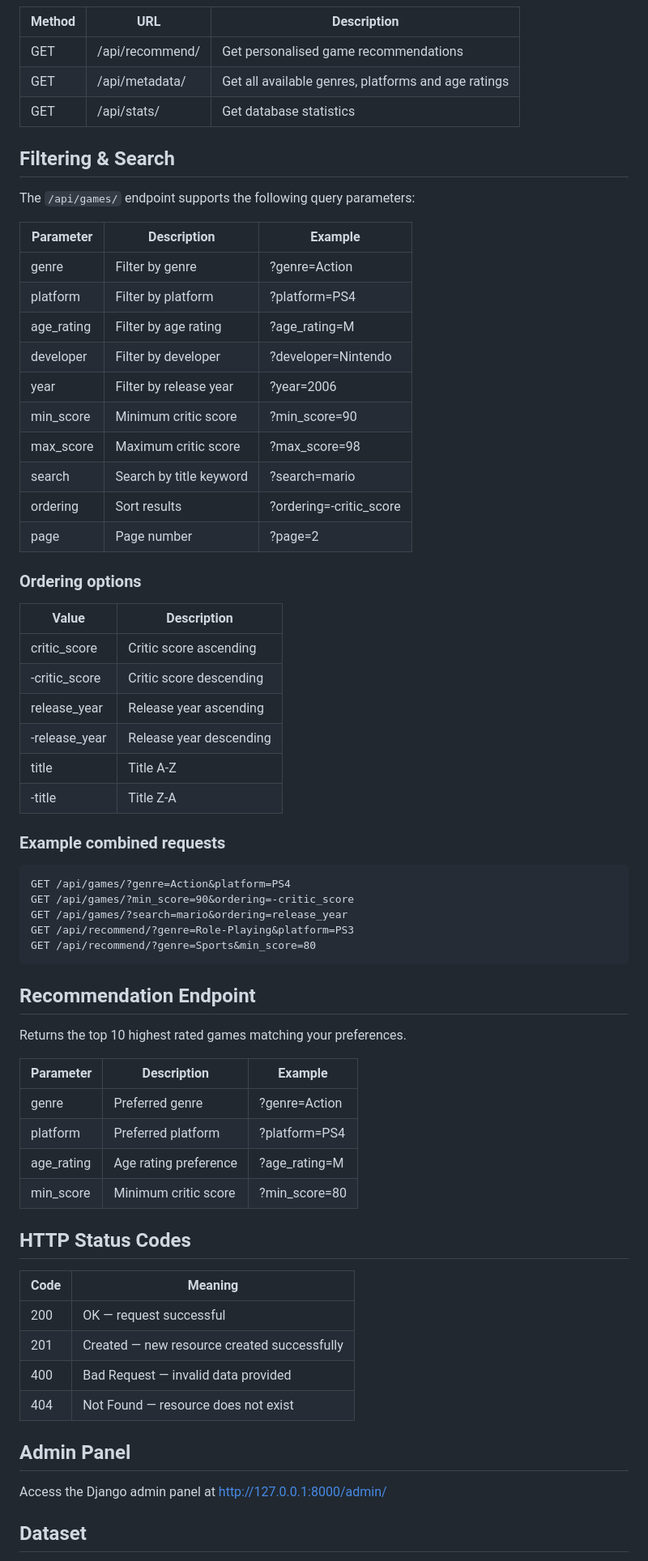
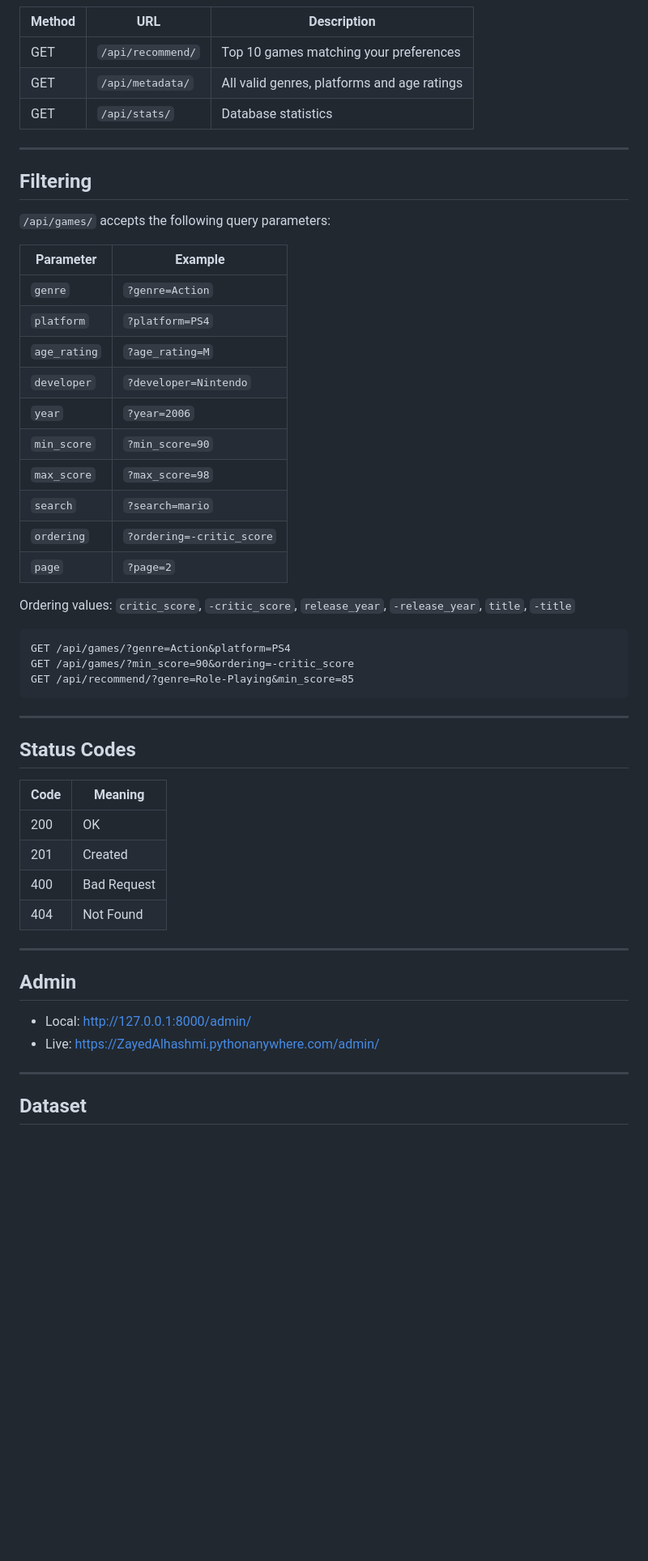
Before and after one commit to Zayed-Alhashmi/Videogames-api, a Markdown page: README.md, the part around one of its changes. Shown at 81% size. Rendered like a GitHub page; blank space fills up the shorter version.

````diff
--- a/README.md
+++ b/README.md
@@ -76,71 +75,56 @@ Interactive API documentation is available at:
 
 | Method | URL | Description |
 |--------|-----|-------------|
-| GET | /api/recommend/ | Get personalised game recommendations |
-| GET | /api/metadata/ | Get all available genres, platforms and age ratings |
-| GET | /api/stats/ | Get database statistics |
+| GET | `/api/recommend/` | Top 10 games matching your preferences |
+| GET | `/api/metadata/` | All valid genres, platforms and age ratings |
+| GET | `/api/stats/` | Database statistics |
 
-## Filtering & Search
+---
 
-The `/api/games/` endpoint supports the following query parameters:
+## Filtering
 
-| Parameter | Description | Example |
-|-----------|-------------|---------|
-| genre | Filter by genre | ?genre=Action |
-| platform | Filter by platform | ?platform=PS4 |
-| age_rating | Filter by age rating | ?age_rating=M |
-| developer | Filter by developer | ?developer=Nintendo |
-| year | Filter by release year | ?year=2006 |
-| min_score | Minimum critic score | ?min_score=90 |
-| max_score | Maximum critic score | ?max_score=98 |
-| search | Search by title keyword | ?search=mario |
-| ordering | Sort results | ?ordering=-critic_score |
-| page | Page number | ?page=2 |
+`/api/games/` accepts the following query parameters:
 
-### Ordering options
+| Parameter | Example |
+|-----------|---------|
+| `genre` | `?genre=Action` |
+| `platform` | `?platform=PS4` |
+| `age_rating` | `?age_rating=M` |
+| `developer` | `?developer=Nintendo` |
+| `year` | `?year=2006` |
+| `min_score` | `?min_score=90` |
+| `max_score` | `?max_score=98` |
+| `search` | `?search=mario` |
+| `ordering` | `?ordering=-critic_score` |
+| `page` | `?page=2` |
 
-| Value | Description |
-|-------|-------------|
-| critic_score | Critic score ascending |
-| -critic_score | Critic score descending |
-| release_year | Release year ascending |
-| -release_year | Release year descending |
-| title | Title A-Z |
-| -title | Title Z-A |
-
-### Example combined requests
+Ordering values: `critic_score`, `-critic_score`, `release_year`, `-release_year`, `title`, `-title`
 
 ```
 GET /api/games/?genre=Action&platform=PS4
 GET /api/games/?min_score=90&ordering=-critic_score
-GET /api/games/?search=mario&ordering=release_year
-GET /api/recommend/?genre=Role-Playing&platform=PS3
-GET /api/recommend/?genre=Sports&min_score=80
+GET /api/recommend/?genre=Role-Playing&min_score=85
 ```
 
-## Recommendation Endpoint
+---
 
-Returns the top 10 highest rated games matching your preferences.
-
-| Parameter | Description | Example |
-|-----------|-------------|---------|
-| genre | Preferred genre | ?genre=Action |
-| platform | Preferred platform | ?platform=PS4 |
-| age_rating | Age rating preference | ?age_rating=M |
-| min_score | Minimum critic score | ?min_score=80 |
-
-## HTTP Status Codes
+## Status Codes
 
 | Code | Meaning |
 |------|---------|
-| 200 | OK — request successful |
-| 201 | Created — new resource created successfully |
-| 400 | Bad Request — invalid data provided |
-| 404 | Not Found — resource does not exist |
+| 200 | OK |
+| 201 | Created |
+| 400 | Bad Request |
+| 404 | Not Found |
 
-## Admin Panel
+---
 
-Access the Django admin panel at http://127.0.0.1:8000/admin/
+## Admin
+
+- Local: http://127.0.0.1:8000/admin/
+- Live: https://ZayedAlhashmi.pythonanywhere.com/admin/
+
+---
 
 ## Dataset
 
````
Also changed, not shown: other parts of README.md (+42 -41 lines).
